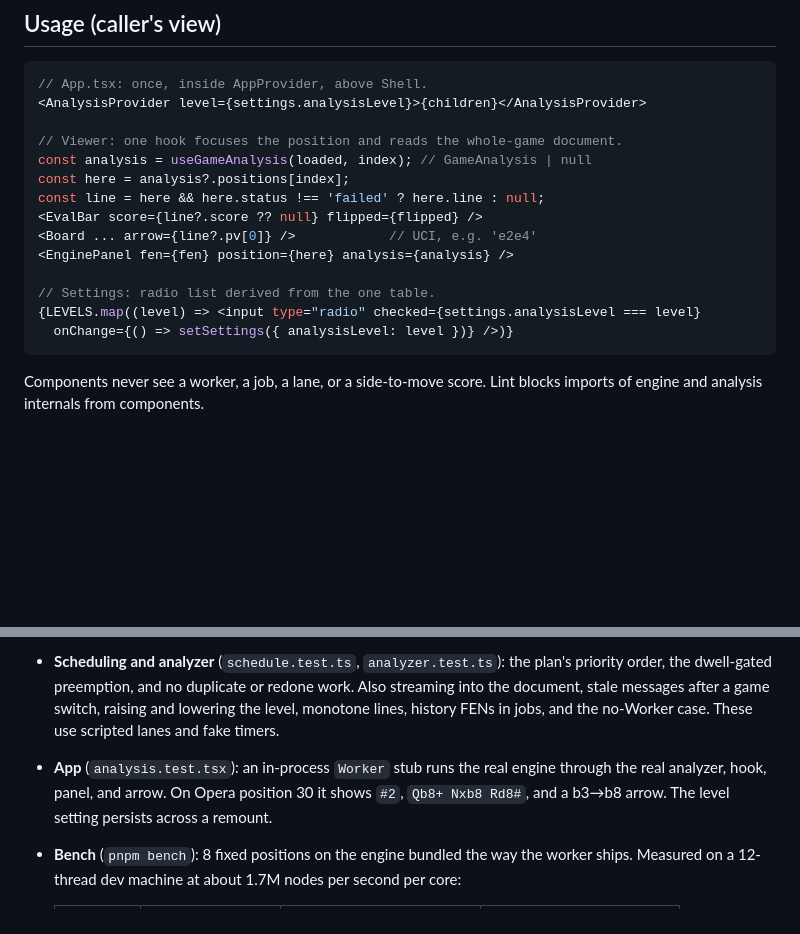
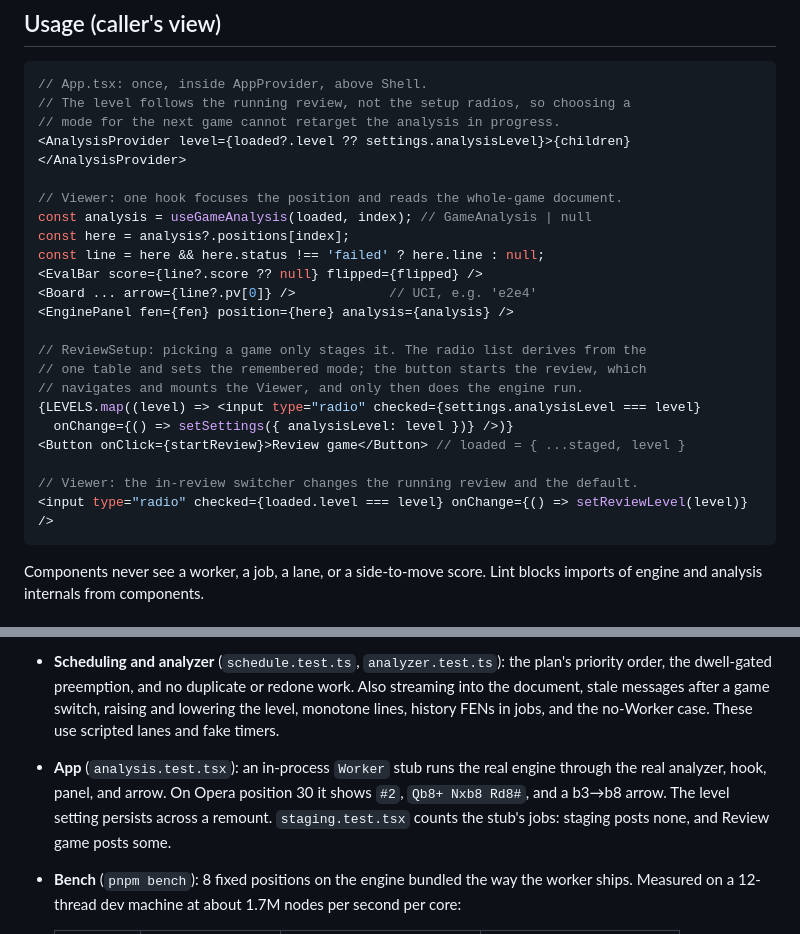
Before and after one commit to sikatanju/deep-rook, a Markdown page: docs/engine-design.md, 2 parts joined by grey strips. Rendered like a GitHub page; blank space fills up the shorter version.

Commit message:
Document staging and the review's own level in the engine design
Co-Authored-By: Claude Sonnet 5.5 <noreply@anthropic.com>

````diff
--- a/docs/engine-design.md
+++ b/docs/engine-design.md
@@ -17,7 +17,9 @@ The review page has no analysis. It needs a White-POV score, a best move, and a
 
 ```tsx
 // App.tsx: once, inside AppProvider, above Shell.
-<AnalysisProvider level={settings.analysisLevel}>{children}</AnalysisProvider>
+// The level follows the running review, not the setup radios, so choosing a
+// mode for the next game cannot retarget the analysis in progress.
+<AnalysisProvider level={loaded?.level ?? settings.analysisLevel}>{children}</AnalysisProvider>
 
 // Viewer: one hook focuses the position and reads the whole-game document.
 const analysis = useGameAnalysis(loaded, index); // GameAnalysis | null
@@ -27,9 +29,15 @@ const line = here && here.status !== 'failed' ? here.line : null;
 <Board ... arrow={line?.pv[0]} />            // UCI, e.g. 'e2e4'
 <EnginePanel fen={fen} position={here} analysis={analysis} />
 
-// Settings: radio list derived from the one table.
+// ReviewSetup: picking a game only stages it. The radio list derives from the
+// one table and sets the remembered mode; the button starts the review, which
+// navigates and mounts the Viewer, and only then does the engine run.
 {LEVELS.map((level) => <input type="radio" checked={settings.analysisLevel === level}
   onChange={() => setSettings({ analysisLevel: level })} />)}
+<Button onClick={startReview}>Review game</Button> // loaded = { ...staged, level }
+
+// Viewer: the in-review switcher changes the running review and the default.
+<input type="radio" checked={loaded.level === level} onChange={() => setReviewLevel(level)} />
 ```
 
 Components never see a worker, a job, a lane, or a side-to-move score. Lint blocks imports of engine and analysis internals from components.
@@ -194,7 +202,7 @@ Rejected:
   - determinism (same request gives the same line and node count)
   - the node cap binding, and iterations streaming in order
 - **Scheduling and analyzer** (`schedule.test.ts`, `analyzer.test.ts`): the plan's priority order, the dwell-gated preemption, and no duplicate or redone work. Also streaming into the document, stale messages after a game switch, raising and lowering the level, monotone lines, history FENs in jobs, and the no-Worker case. These use scripted lanes and fake timers.
-- **App** (`analysis.test.tsx`): an in-process `Worker` stub runs the real engine through the real analyzer, hook, panel, and arrow. On Opera position 30 it shows `#2`, `Qb8+ Nxb8 Rd8#`, and a b3→b8 arrow. The level setting persists across a remount.
+- **App** (`analysis.test.tsx`): an in-process `Worker` stub runs the real engine through the real analyzer, hook, panel, and arrow. On Opera position 30 it shows `#2`, `Qb8+ Nxb8 Rd8#`, and a b3→b8 arrow. The level setting persists across a remount. `staging.test.tsx` counts the stub's jobs: staging posts none, and Review game posts some.
 - **Bench** (`pnpm bench`): 8 fixed positions on the engine bundled the way the worker ships. Measured on a 12-thread dev machine at about 1.7M nodes per second per core:
 
   | Level    | Per position (avg) | Typical middlegame depth | Bound that binds         |
````
